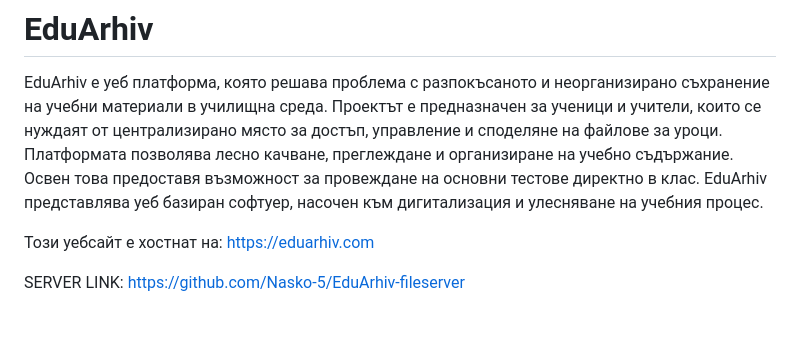
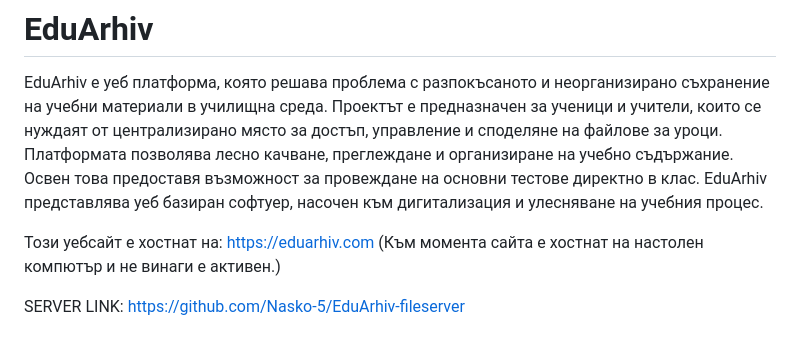
Before and after one commit to Mitko-1326/EduArhiv, a Markdown page: README.md, the part around the change. Rendered like a GitHub page.

Commit message:
Update README with hosting status information
Added note about the current hosting status of the website.

```diff
--- a/README.md
+++ b/README.md
@@ -3,6 +3,7 @@
 EduArhiv е уеб платформа, която решава проблема с разпокъсаното и неорганизирано съхранение на учебни материали в училищна среда. Проектът е предназначен за ученици и учители, които се нуждаят от централизирано място за достъп, управление и споделяне на файлове за уроци. Платформата позволява лесно качване, преглеждане и организиране на учебно съдържание. Освен това предоставя възможност за провеждане на основни тестове директно в клас. EduArhiv представлява уеб базиран софтуер, насочен към дигитализация и улесняване на учебния процес.
 
 Този уебсайт е хостнат на: https://eduarhiv.com
+(Към момента сайта е хостнат на настолен компютър и не винаги е активен.)
 
 SERVER LINK: https://github.com/Nasko-5/EduArhiv-fileserver
 
```
